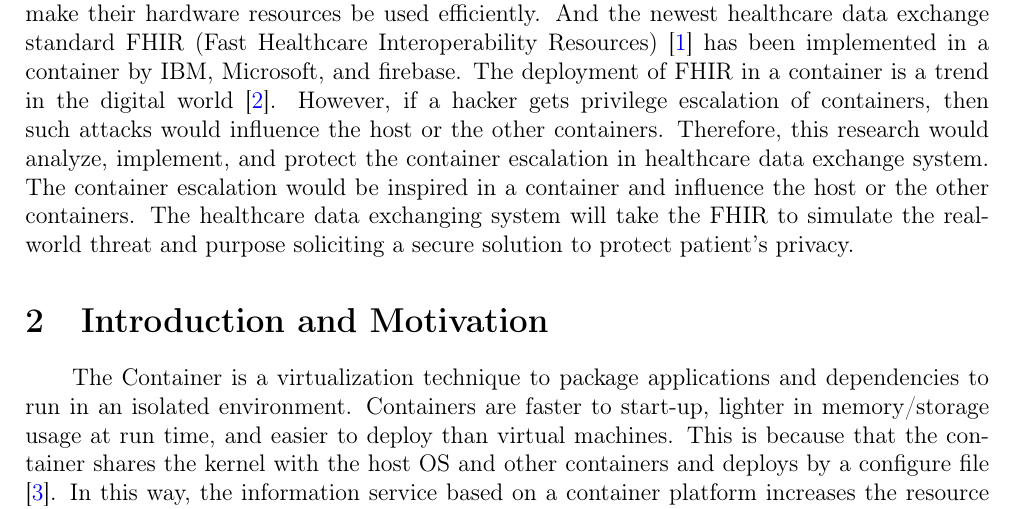
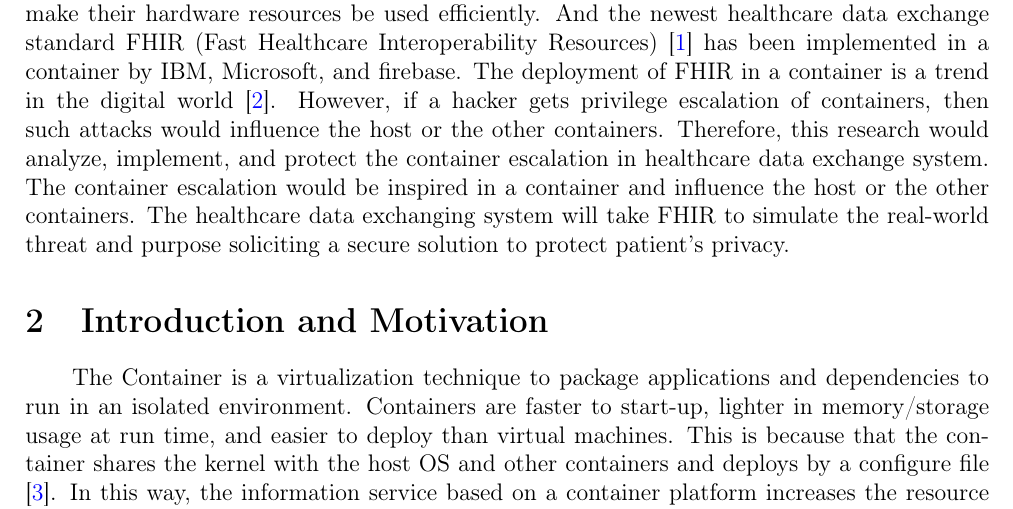
Before and after one commit to 25077667/Container_Security, a LaTeX document (report/apply/main.tex): part of page 1 of 10, cut so that both start at the same text. Compiled offline with pdfLaTeX.

Commit message:
Remove the extra

```diff
--- a/report/apply/main.tex
+++ b/report/apply/main.tex
@@ -97,7 +97,7 @@ escalation of containers, then such attacks would influence the host or the othe
 Therefore, this research would analyze, implement, and protect the container escalation
 in healthcare data exchange system. The container escalation would be inspired in a container
 and influence the host or the other containers. The healthcare data exchanging system will
-take the FHIR to simulate the real-world threat and purpose soliciting a secure solution to
+take FHIR to simulate the real-world threat and purpose soliciting a secure solution to
 protect patient's privacy.
 
 % ================ Motivation ================
```
Also changed, not shown: report/apply/main.pdf.
